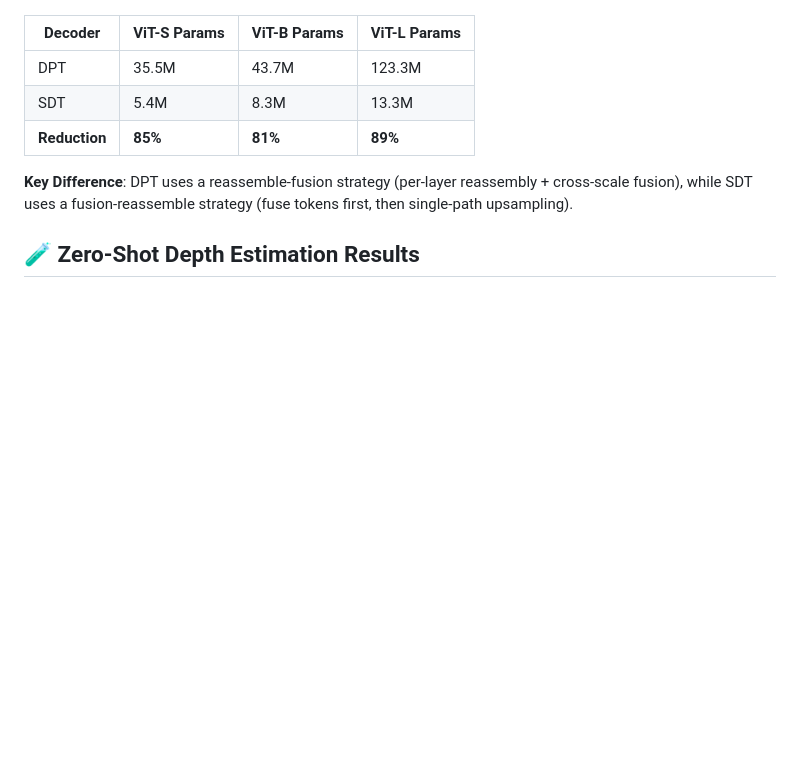
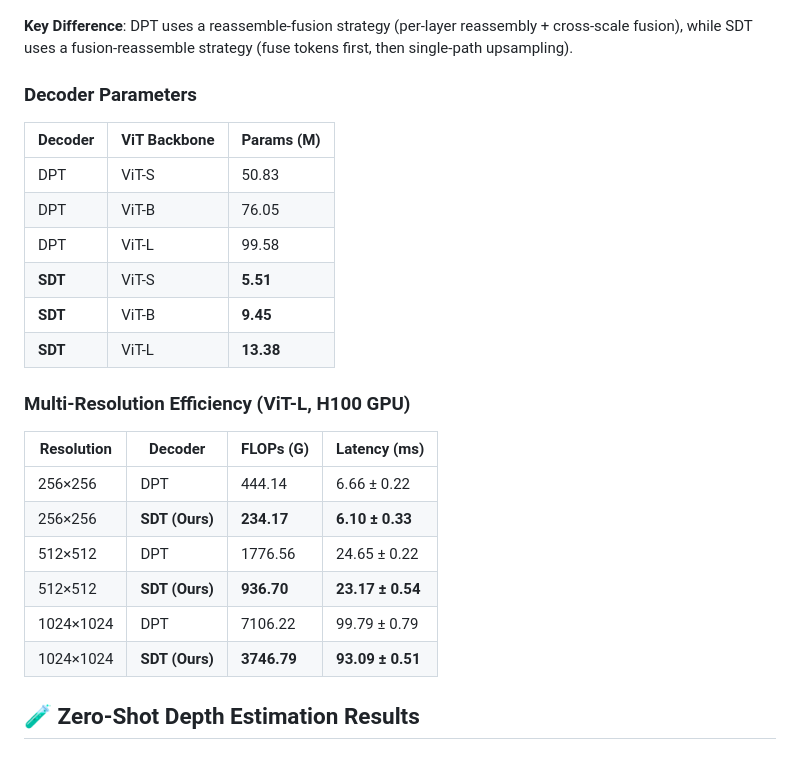
Before and after one commit to AIGeeksGroup/AnyDepth, a Markdown page: README.md, the part around the change. GitHub-like rendering; blank space fills up the shorter version.

```diff
--- a/README.md
+++ b/README.md
@@ -51,13 +51,29 @@ head = SDTHead(
 
 ![DPT_SDT](./assets/DPT_SDT.png)
 
-| Decoder | ViT-S Params | ViT-B Params | ViT-L Params |
-|---------|-------------|-------------|-------------|
-| DPT     | 35.5M | 43.7M | 123.3M |
-| SDT     | 5.4M | 8.3M | 13.3M |
-| **Reduction** | **85%** | **81%** | **89%** |
+**Key Difference**: DPT uses a reassemble-fusion strategy (per-layer reassembly + cross-scale fusion), while SDT uses a fusion-reassemble strategy (fuse tokens first, then single-path upsampling).
 
-**Key Difference**: DPT uses a reassemble-fusion strategy (per-layer reassembly + cross-scale fusion), while SDT uses a fusion-reassemble strategy (fuse tokens first, then single-path upsampling).
+### Decoder Parameters
+
+| Decoder | ViT Backbone | Params (M) |
+|---------|--------------|------------|
+| DPT | ViT-S | 50.83 |
+| DPT | ViT-B | 76.05 |
+| DPT | ViT-L | 99.58 |
+| **SDT** | ViT-S | **5.51** |
+| **SDT** | ViT-B | **9.45** |
+| **SDT** | ViT-L | **13.38** |
+
+### Multi-Resolution Efficiency (ViT-L, H100 GPU)
+
+| Resolution | Decoder | FLOPs (G) | Latency (ms) |
+|------------|---------|-----------|--------------|
+| 256×256 | DPT | 444.14 | 6.66 ± 0.22 |
+| 256×256 | **SDT (Ours)** | **234.17** | **6.10 ± 0.33** |
+| 512×512 | DPT | 1776.56 | 24.65 ± 0.22 |
+| 512×512 | **SDT (Ours)** | **936.70** | **23.17 ± 0.54** |
+| 1024×1024 | DPT | 7106.22 | 99.79 ± 0.79 |
+| 1024×1024 | **SDT (Ours)** | **3746.79** | **93.09 ± 0.51** |
 
 ## 🧪 Zero-Shot Depth Estimation Results
 
```
